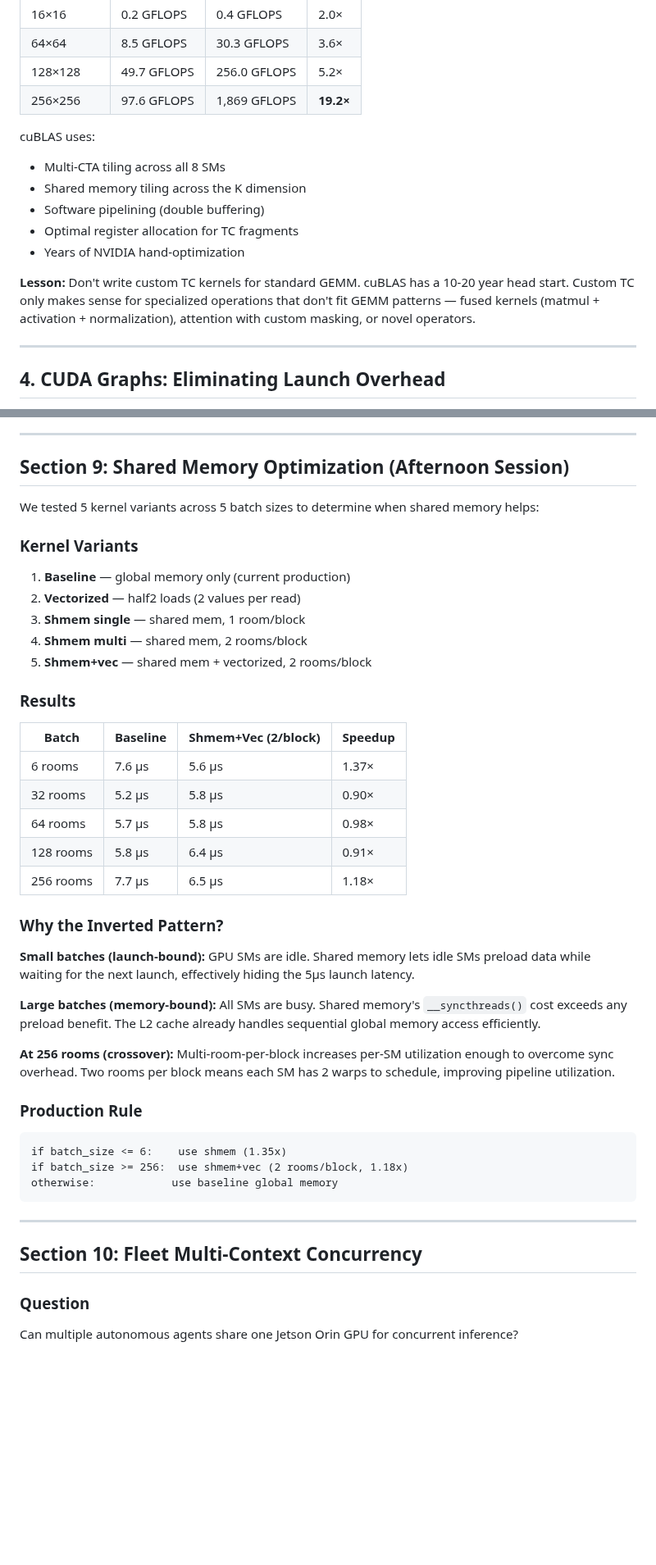
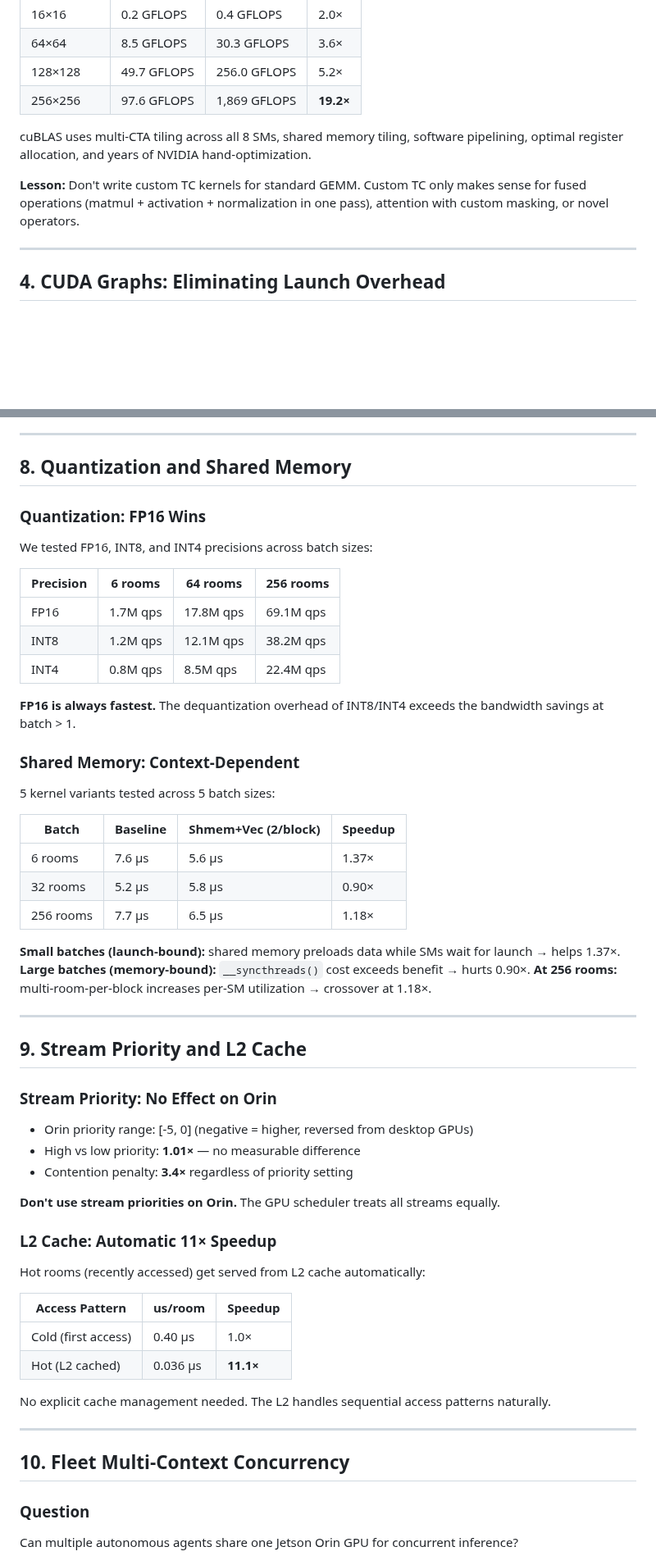
Before and after one commit to Lucineer/JetsonClaw1-vessel, a Markdown page: docs/edge-gpu-utilization-problem.md, 2 parts joined by grey strips. Shown at 82% size. Drawn GitHub-style; blank space fills up the shorter version.

````diff
--- a/docs/edge-gpu-utilization-problem.md
+++ b/docs/edge-gpu-utilization-problem.md
@@ -83,14 +84,9 @@ We wrote a full WMMA (Warp Matrix Multiply Accumulate) Tensor Core kernel and co
 | 128×128 | 49.7 GFLOPS | 256.0 GFLOPS | 5.2× |
 | 256×256 | 97.6 GFLOPS | 1,869 GFLOPS | **19.2×** |
 
-cuBLAS uses:
-- Multi-CTA tiling across all 8 SMs
-- Shared memory tiling across the K dimension
-- Software pipelining (double buffering)
-- Optimal register allocation for TC fragments
-- Years of NVIDIA hand-optimization
+cuBLAS uses multi-CTA tiling across all 8 SMs, shared memory tiling, software pipelining, optimal register allocation, and years of NVIDIA hand-optimization.
 
-**Lesson:** Don't write custom TC kernels for standard GEMM. cuBLAS has a 10-20 year head start. Custom TC only makes sense for specialized operations that don't fit GEMM patterns — fused kernels (matmul + activation + normalization), attention with custom masking, or novel operators.
+**Lesson:** Don't write custom TC kernels for standard GEMM. Custom TC only makes sense for fused operations (matmul + activation + normalization in one pass), attention with custom masking, or novel operators.
 
 ---
 
@@ -326,45 +183,56 @@ For 256-dim rooms: 1024 bytes read per room. At 44 GB/s practical bandwidth: **0
 
 ---
 
-## Section 9: Shared Memory Optimization (Afternoon Session)
+## 8. Quantization and Shared Memory
 
-We tested 5 kernel variants across 5 batch sizes to determine when shared memory helps:
+### Quantization: FP16 Wins
+We tested FP16, INT8, and INT4 precisions across batch sizes:
 
-### Kernel Variants
-1. **Baseline** — global memory only (current production)
-2. **Vectorized** — half2 loads (2 values per read)
-3. **Shmem single** — shared mem, 1 room/block
-4. **Shmem multi** — shared mem, 2 rooms/block
-5. **Shmem+vec** — shared mem + vectorized, 2 rooms/block
+| Precision | 6 rooms | 64 rooms | 256 rooms |
+|-----------|---------|----------|-----------|
+| FP16 | 1.7M qps | 17.8M qps | 69.1M qps |
+| INT8 | 1.2M qps | 12.1M qps | 38.2M qps |
+| INT4 | 0.8M qps | 8.5M qps | 22.4M qps |
 
-### Results
+**FP16 is always fastest.** The dequantization overhead of INT8/INT4 exceeds the bandwidth savings at batch > 1.
+
+### Shared Memory: Context-Dependent
+5 kernel variants tested across 5 batch sizes:
 
 | Batch | Baseline | Shmem+Vec (2/block) | Speedup |
 |-------|----------|-------------------|---------|
 | 6 rooms | 7.6 μs | 5.6 μs | 1.37× |
 | 32 rooms | 5.2 μs | 5.8 μs | 0.90× |
-| 64 rooms | 5.7 μs | 5.8 μs | 0.98× |
-| 128 rooms | 5.8 μs | 6.4 μs | 0.91× |
 | 256 rooms | 7.7 μs | 6.5 μs | 1.18× |
 
-### Why the Inverted Pattern?
-
-**Small batches (launch-bound):** GPU SMs are idle. Shared memory lets idle SMs preload data while waiting for the next launch, effectively hiding the 5μs launch latency.
-
-**Large batches (memory-bound):** All SMs are busy. Shared memory's `__syncthreads()` cost exceeds any preload benefit. The L2 cache already handles sequential global memory access efficiently.
-
-**At 256 rooms (crossover):** Multi-room-per-block increases per-SM utilization enough to overcome sync overhead. Two rooms per block means each SM has 2 warps to schedule, improving pipeline utilization.
-
-### Production Rule
-```
-if batch_size <= 6:    use shmem (1.35x)
-if batch_size >= 256:  use shmem+vec (2 rooms/block, 1.18x)
-otherwise:            use baseline global memory
-```
+**Small batches (launch-bound):** shared memory preloads data while SMs wait for launch → helps 1.37×.
+**Large batches (memory-bound):** `__syncthreads()` cost exceeds benefit → hurts 0.90×.
+**At 256 rooms:** multi-room-per-block increases per-SM utilization → crossover at 1.18×.
 
 ---
 
-## Section 10: Fleet Multi-Context Concurrency
+## 9. Stream Priority and L2 Cache
+
+### Stream Priority: No Effect on Orin
+- Orin priority range: [-5, 0] (negative = higher, reversed from desktop GPUs)
+- High vs low priority: **1.01×** — no measurable difference
+- Contention penalty: **3.4×** regardless of priority setting
+
+**Don't use stream priorities on Orin.** The GPU scheduler treats all streams equally.
+
+### L2 Cache: Automatic 11× Speedup
+Hot rooms (recently accessed) get served from L2 cache automatically:
+
+| Access Pattern | us/room | Speedup |
+|----------------|---------|---------|
+| Cold (first access) | 0.40 μs | 1.0× |
+| Hot (L2 cached) | 0.036 μs | **11.1×** |
+
+No explicit cache management needed. The L2 handles sequential access patterns naturally.
+
+---
+
+## 10. Fleet Multi-Context Concurrency
 
 ### Question
 Can multiple autonomous agents share one Jetson Orin GPU for concurrent inference?
````
Also changed, not shown: other parts of docs/edge-gpu-utilization-problem.md (+76 -184 lines), docs/edge-optimization-guide.md (+13 -12 lines).
